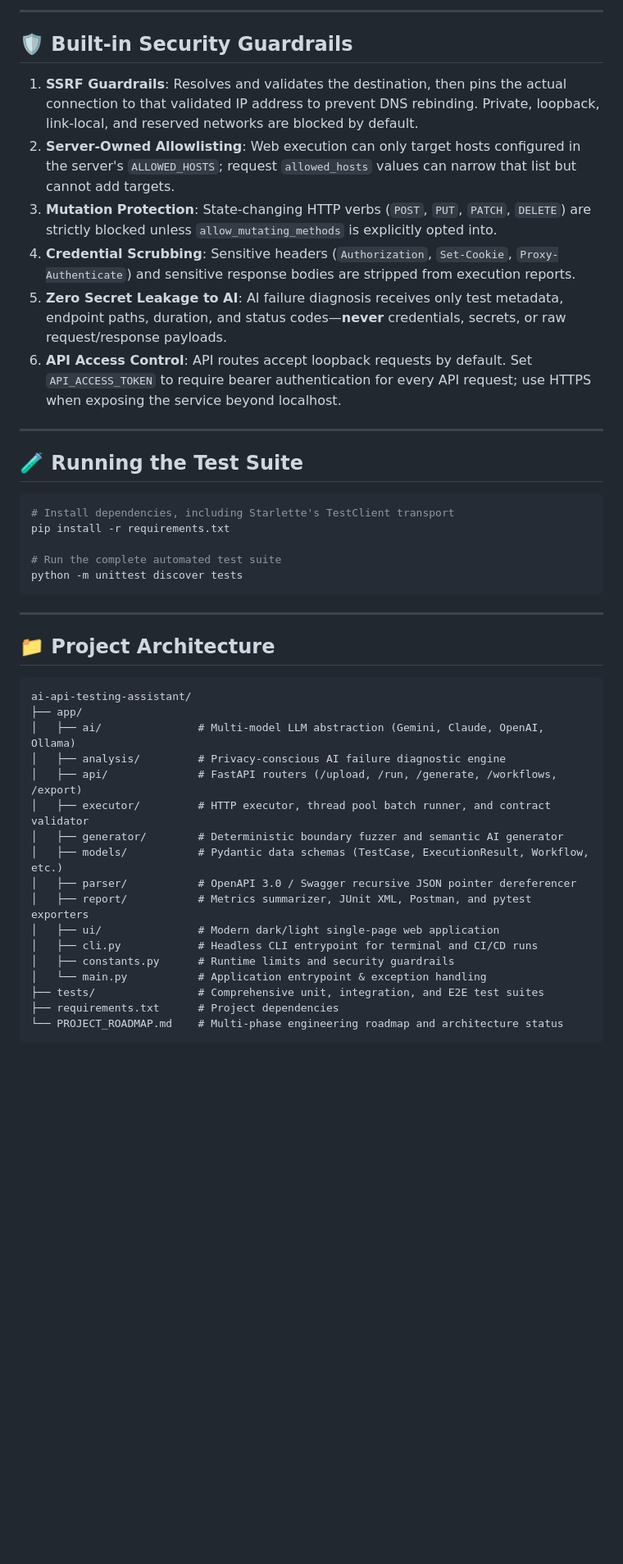
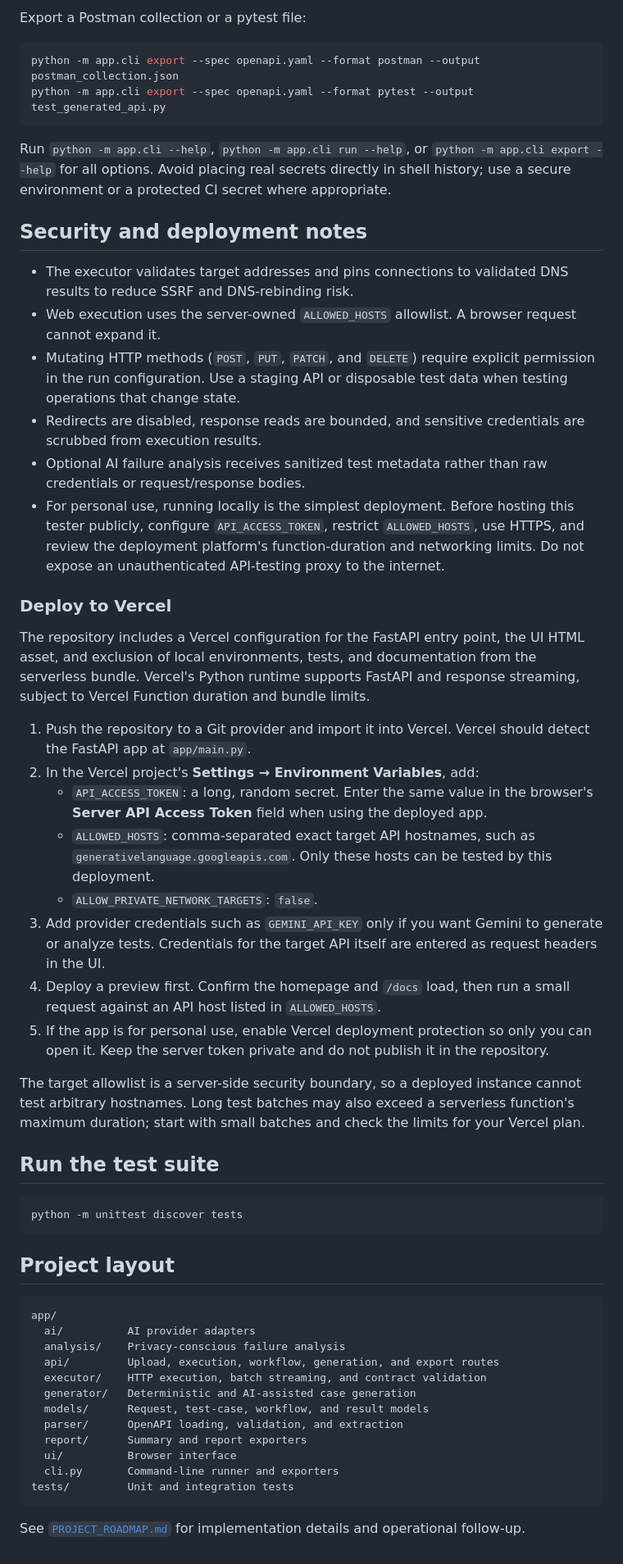
Before and after one commit to Sanal-T/AI-API-Testing-Assistant, a Markdown page: README.md, the part around one of its changes. Shown at 82% size. GitHub-like rendering; blank space fills up the shorter version.

````diff
--- a/README.md
+++ b/README.md
@@ -139,46 +115,57 @@ python -m app.cli export --spec petstore.yaml --format pytest --output test_gene
----
-
-## 🛡️ Built-in Security Guardrails
-
-1. **SSRF Guardrails**: Resolves and validates the destination, then pins the actual connection to that validated IP address to prevent DNS rebinding. Private, loopback, link-local, and reserved networks are blocked by default.
-2. **Server-Owned Allowlisting**: Web execution can only target hosts configured in the server's `ALLOWED_HOSTS`; request `allowed_hosts` values can narrow that list but cannot add targets.
-3. **Mutation Protection**: State-changing HTTP verbs (`POST`, `PUT`, `PATCH`, `DELETE`) are strictly blocked unless `allow_mutating_methods` is explicitly opted into.
-4. **Credential Scrubbing**: Sensitive headers (`Authorization`, `Set-Cookie`, `Proxy-Authenticate`) and sensitive response bodies are stripped from execution reports.
-5. **Zero Secret Leakage to AI**: AI failure diagnosis receives only test metadata, endpoint paths, duration, and status codes—**never** credentials, secrets, or raw request/response payloads.
-6. **API Access Control**: API routes accept loopback requests by default. Set `API_ACCESS_TOKEN` to require bearer authentication for every API request; use HTTPS when exposing the service beyond localhost.
-
----
-
-## 🧪 Running the Test Suite
+Export a Postman collection or a pytest file:
 
 ```powershell
-# Install dependencies, including Starlette's TestClient transport
-pip install -r requirements.txt
+python -m app.cli export --spec openapi.yaml --format postman --output postman_collection.json
+python -m app.cli export --spec openapi.yaml --format pytest --output test_generated_api.py
+```
 
-# Run the complete automated test suite
+Run `python -m app.cli --help`, `python -m app.cli run --help`, or `python -m app.cli export --help` for all options. Avoid placing real secrets directly in shell history; use a secure environment or a protected CI secret where appropriate.
+
+## Security and deployment notes
+
+- The executor validates target addresses and pins connections to validated DNS results to reduce SSRF and DNS-rebinding risk.
+- Web execution uses the server-owned `ALLOWED_HOSTS` allowlist. A browser request cannot expand it.
+- Mutating HTTP methods (`POST`, `PUT`, `PATCH`, and `DELETE`) require explicit permission in the run configuration. Use a staging API or disposable test data when testing operations that change state.
+- Redirects are disabled, response reads are bounded, and sensitive credentials are scrubbed from execution results.
+- Optional AI failure analysis receives sanitized test metadata rather than raw credentials or request/response bodies.
+- For personal use, running locally is the simplest deployment. Before hosting this tester publicly, configure `API_ACCESS_TOKEN`, restrict `ALLOWED_HOSTS`, use HTTPS, and review the deployment platform's function-duration and networking limits. Do not expose an unauthenticated API-testing proxy to the internet.
+
+### Deploy to Vercel
+
+The repository includes a Vercel configuration for the FastAPI entry point, the UI HTML asset, and exclusion of local environments, tests, and documentation from the serverless bundle. Vercel's Python runtime supports FastAPI and response streaming, subject to Vercel Function duration and bundle limits.
+
+1. Push the repository to a Git provider and import it into Vercel. Vercel should detect the FastAPI app at `app/main.py`.
+2. In the Vercel project's **Settings → Environment Variables**, add:
+   - `API_ACCESS_TOKEN`: a long, random secret. Enter the same value in the browser's **Server API Access Token** field when using the deployed app.
+   - `ALLOWED_HOSTS`: comma-separated exact target API hostnames, such as `generativelanguage.googleapis.com`. Only these hosts can be tested by this deployment.
+   - `ALLOW_PRIVATE_NETWORK_TARGETS`: `false`.
+3. Add provider credentials such as `GEMINI_API_KEY` only if you want Gemini to generate or analyze tests. Credentials for the target API itself are entered as request headers in the UI.
+4. Deploy a preview first. Confirm the homepage and `/docs` load, then run a small request against an API host listed in `ALLOWED_HOSTS`.
+5. If the app is for personal use, enable Vercel deployment protection so only you can open it. Keep the server token private and do not publish it in the repository.
+
+The target allowlist is a server-side security boundary, so a deployed instance cannot test arbitrary hostnames. Long test batches may also exceed a serverless function's maximum duration; start with small batches and check the limits for your Vercel plan.
+
+## Run the test suite
+
+```powershell
 python -m unittest discover tests
 ```
 
----
+## Project layout
 
-## 📁 Project Architecture
+```text
+app/
+  ai/          AI provider adapters
+  analysis/    Privacy-conscious failure analysis
+  api/         Upload, execution, workflow, generation, and export routes
+  executor/    HTTP execution, batch streaming, and contract validation
+  generator/   Deterministic and AI-assisted case generation
+  models/      Request, test-case, workflow, and result models
+  parser/      OpenAPI loading, validation, and extraction
+  report/      Summary and report exporters
+  ui/          Browser interface
+  cli.py       Command-line runner and exporters
+tests/         Unit and integration tests
+```
 
-```
-ai-api-testing-assistant/
-├── app/
-│   ├── ai/               # Multi-model LLM abstraction (Gemini, Claude, OpenAI, Ollama)
-│   ├── analysis/         # Privacy-conscious AI failure diagnostic engine
-│   ├── api/              # FastAPI routers (/upload, /run, /generate, /workflows, /export)
-│   ├── executor/         # HTTP executor, thread pool batch runner, and contract validator
-│   ├── generator/        # Deterministic boundary fuzzer and semantic AI generator
-│   ├── models/           # Pydantic data schemas (TestCase, ExecutionResult, Workflow, etc.)
-│   ├── parser/           # OpenAPI 3.0 / Swagger recursive JSON pointer dereferencer
-│   ├── report/           # Metrics summarizer, JUnit XML, Postman, and pytest exporters
-│   ├── ui/               # Modern dark/light single-page web application
-│   ├── cli.py            # Headless CLI entrypoint for terminal and CI/CD runs
-│   ├── constants.py      # Runtime limits and security guardrails
-│   └── main.py           # Application entrypoint & exception handling
-├── tests/                # Comprehensive unit, integration, and E2E test suites
-├── requirements.txt      # Project dependencies
-└── PROJECT_ROADMAP.md    # Multi-phase engineering roadmap and architecture status
-```
+See [`PROJECT_ROADMAP.md`](PROJECT_ROADMAP.md) for implementation details and operational follow-up.
````
Also changed, not shown: other parts of README.md (+74 -98 lines).
